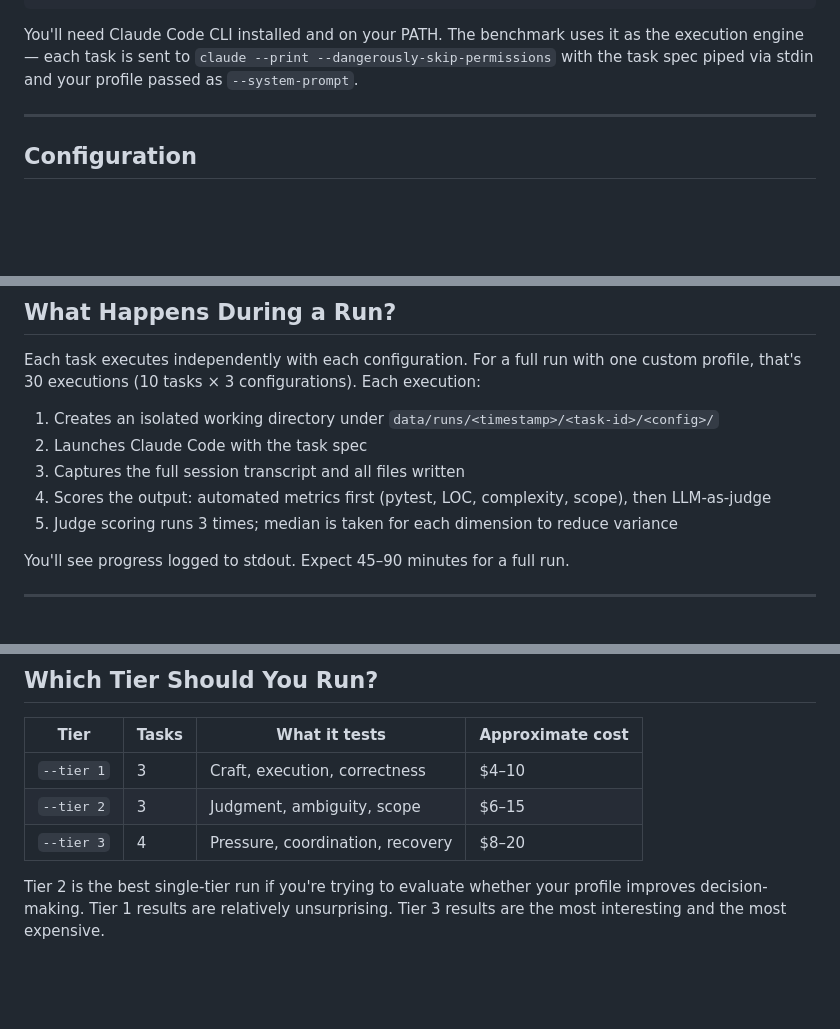
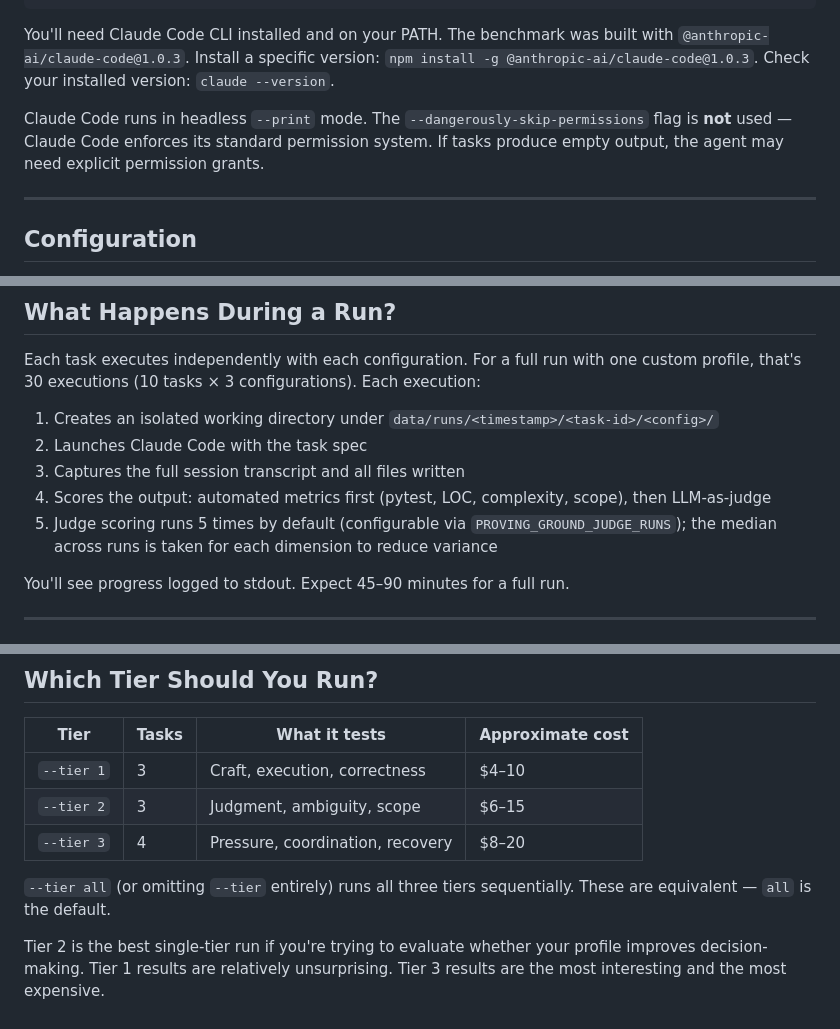
Before and after one commit to petersimmons1972/proving-ground, a Markdown page: docs/using.md, 3 parts joined by grey strips. Drawn GitHub-style; blank space fills up the shorter version.

````diff
--- a/docs/using.md
+++ b/docs/using.md
@@ -125,7 +125,9 @@ proving-ground \
   --tier all
 ```
 
-You'll need Claude Code CLI installed and on your PATH. The benchmark uses it as the execution engine — each task is sent to `claude --print --dangerously-skip-permissions` with the task spec piped via stdin and your profile passed as `--system-prompt`.
+You'll need Claude Code CLI installed and on your PATH. The benchmark was built with `@anthropic-ai/claude-code@1.0.3`. Install a specific version: `npm install -g @anthropic-ai/claude-code@1.0.3`. Check your installed version: `claude --version`.
+
+Claude Code runs in headless `--print` mode. The `--dangerously-skip-permissions` flag is **not** used — Claude Code enforces its standard permission system. If tasks produce empty output, the agent may need explicit permission grants.
 
 ---
 
@@ -151,7 +153,7 @@ Each task executes independently with each configuration. For a full run with on
 2. Launches Claude Code with the task spec
 3. Captures the full session transcript and all files written
 4. Scores the output: automated metrics first (pytest, LOC, complexity, scope), then LLM-as-judge
-5. Judge scoring runs 3 times; median is taken for each dimension to reduce variance
+5. Judge scoring runs 5 times by default (configurable via `PROVING_GROUND_JUDGE_RUNS`); the median across runs is taken for each dimension to reduce variance
 
 You'll see progress logged to stdout. Expect 45–90 minutes for a full run.
 
@@ -194,4 +196,6 @@ The history file lets you track progress across runs. Don't delete it. Every run
 | `--tier 2`  | 3     | Judgment, ambiguity, scope       | $6–15           |
 | `--tier 3`  | 4     | Pressure, coordination, recovery | $8–20           |
 
+`--tier all` (or omitting `--tier` entirely) runs all three tiers sequentially. These are equivalent — `all` is the default.
+
 Tier 2 is the best single-tier run if you're trying to evaluate whether your profile improves decision-making. Tier 1 results are relatively unsurprising. Tier 3 results are the most interesting and the most expensive.
````
Also changed, not shown: README.md (+1 -1 lines).
